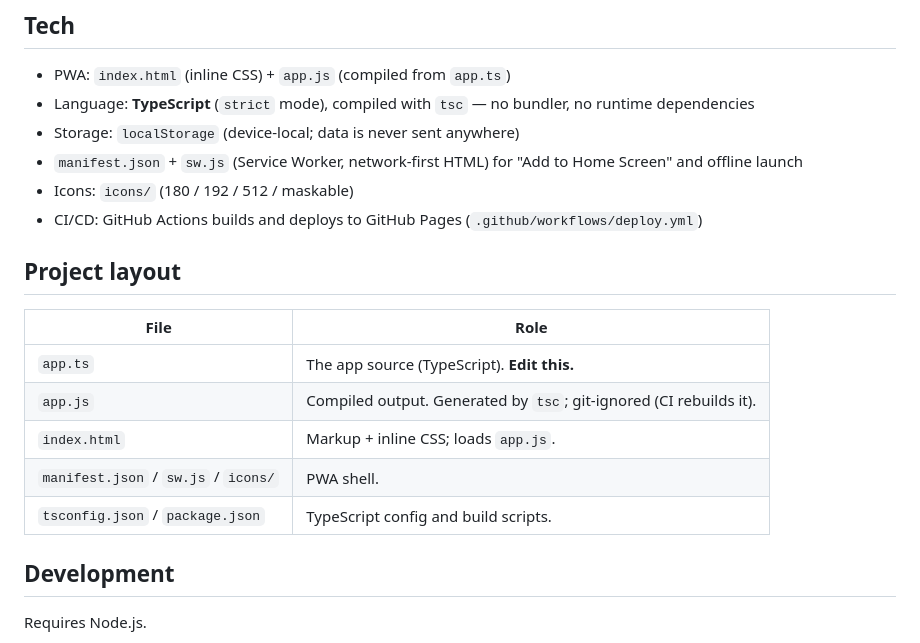
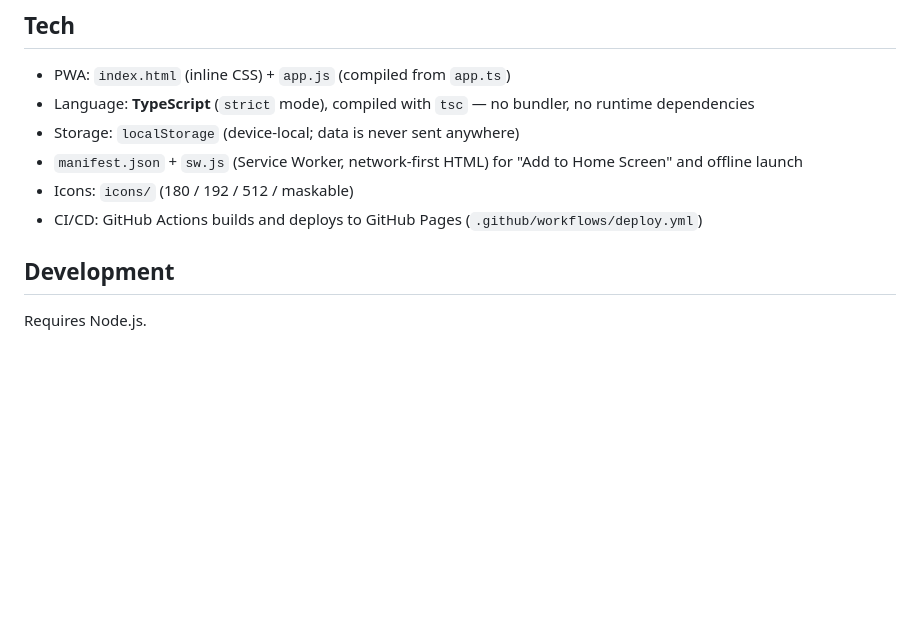
Before and after one commit to shifumin/howlong, a Markdown page: README.md, the part around the change. Drawn GitHub-style; blank space fills up the shorter version.

Commit message:
docs: drop redundant Project layout table from README
The app.ts -> app.js distinction is already covered by the Tech and
Development sections; the per-file table stays in CLAUDE.md.

```diff
--- a/README.md
+++ b/README.md
@@ -35,16 +35,6 @@ All time values are in **minutes**.
 - `manifest.json` + `sw.js` (Service Worker, network-first HTML) for "Add to Home Screen" and offline launch
 - Icons: `icons/` (180 / 192 / 512 / maskable)
 - CI/CD: GitHub Actions builds and deploys to GitHub Pages (`.github/workflows/deploy.yml`)
-
-## Project layout
-
-| File | Role |
-|------|------|
-| `app.ts` | The app source (TypeScript). **Edit this.** |
-| `app.js` | Compiled output. Generated by `tsc`; git-ignored (CI rebuilds it). |
-| `index.html` | Markup + inline CSS; loads `app.js`. |
-| `manifest.json` / `sw.js` / `icons/` | PWA shell. |
-| `tsconfig.json` / `package.json` | TypeScript config and build scripts. |
 
 ## Development
 
```
